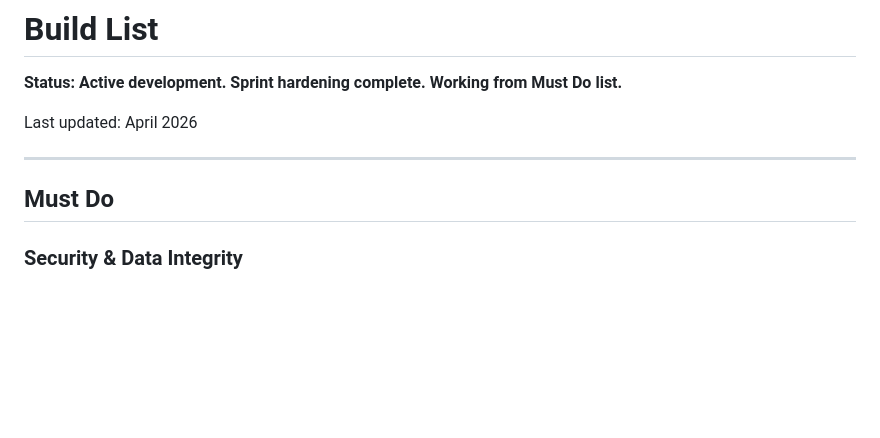
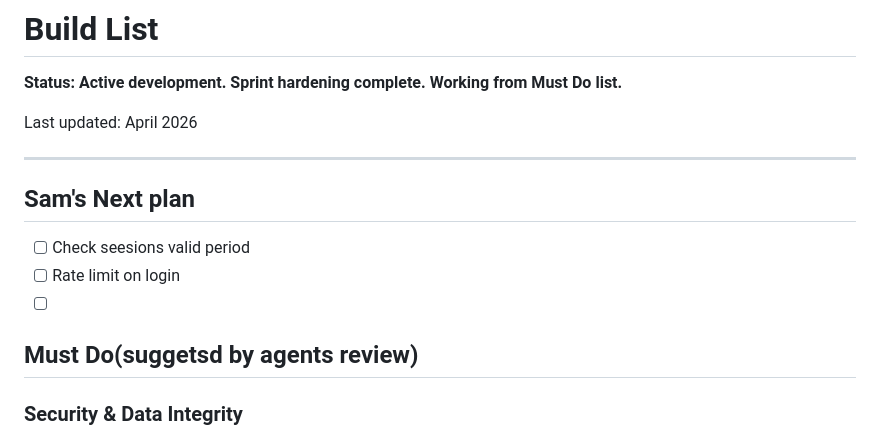
Before and after one commit to qacademynurseshub-svg/qacademy, a Markdown page: BUILD_LIST.md, the part around the change. GitHub-like rendering; blank space fills up the shorter version.

```diff
--- a/BUILD_LIST.md
+++ b/BUILD_LIST.md
@@ -5,8 +5,13 @@
 Last updated: April 2026
 
 ---
+## Sam's Next plan
 
-## Must Do
+- [ ] Check seesions valid period
+- [ ] Rate limit on login
+- [ ]
+
+## Must Do(suggetsd by agents review)
 
 ### Security & Data Integrity
 - [ ] DB transactions for multi-step ops (quiz publish, subscription assign) — revisit before go-live
```
